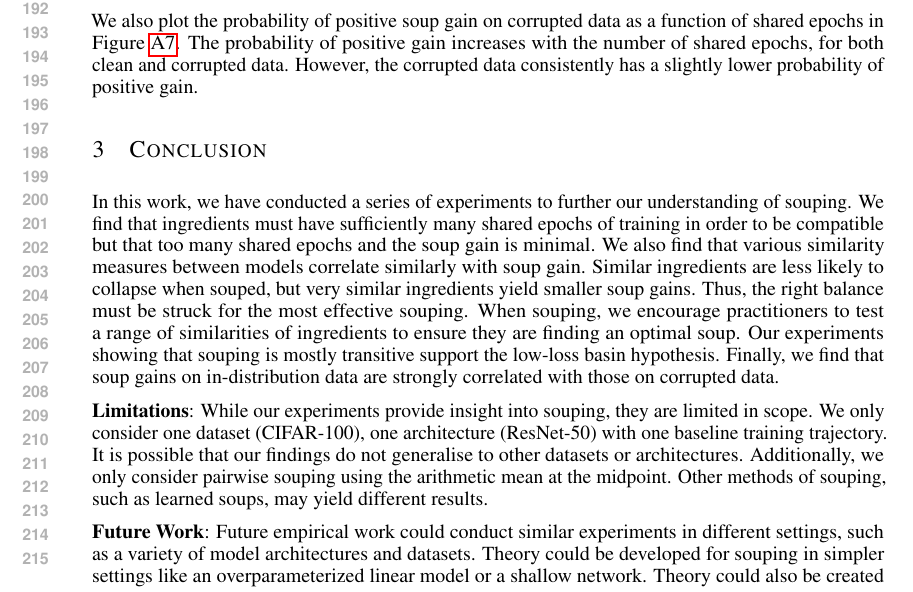
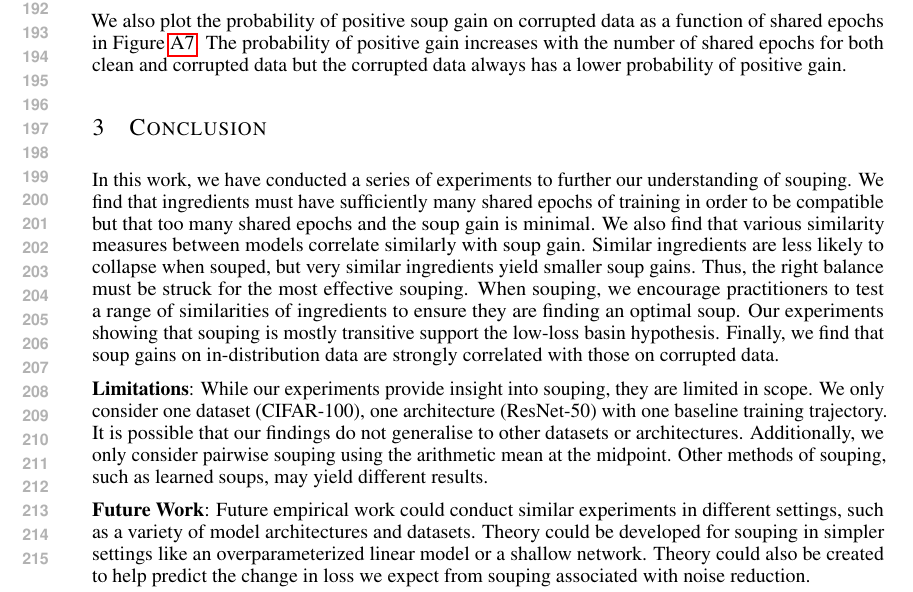
Before and after one commit to chipnbits/too-salty, a LaTeX paper (iclr_report/report.tex, which reads iclr_report/parts/3_experiments.tex, iclr_report/parts/4_conclusion.tex): part of page 4 of 11, cut so that both start at the same text. Compiled offline with pdfLaTeX.

Commit message:
more edits

```diff
--- a/iclr_report/parts/3_experiments.tex
+++ b/iclr_report/parts/3_experiments.tex
@@ -102,6 +102,6 @@ Following transitivity, we investigate whether there are clusters of models that
 
 All experiments thus far have measured soup gain on a held-out test set. However, souping has also been used for robustness to distribution shift~\citep{seasoningsoups}. To establish whether souping for in-distribution performance also increases out-of-distribution performance, we compute the soup gain on CIFAR-100C~\citep{cifar100c} with severity level 3. The soup gains on test and corrupted data correlate very well, with a Spearman correlation of 0.99. A scatterplot can be found in Figure~\ref{fig:test_vs_corrupted}. The positive trend still holds when conditioning on only soups with positive soup gain on the test set, with a Pearson correlation of $0.61$. A plot can be found in Figure~\ref{fig:test_vs_corrupted_pos}. In-distribution performance improvement transfers to unseen target distributions.
 
-We also plot the probability of positive soup gain on corrupted data as a function of shared epochs in Figure~\ref{fig:soup_corrupted_positive_gain_prob}. The probability of positive gain increases with the number of shared epochs, for both clean and corrupted data. However, the corrupted data consistently has a slightly lower probability of positive gain.
+We also plot the probability of positive soup gain on corrupted data as a function of shared epochs in Figure~\ref{fig:soup_corrupted_positive_gain_prob}. The probability of positive gain increases with the number of shared epochs for both clean and corrupted data but the corrupted data always has a lower probability of positive gain.
 
 %  We test whether souping can help reduce the gap between the test set and corrupted set loss, or \emph{robustness gap}. The mean and median difference in robustness gap before and after souping is approximately 0, indicating that souping does not improve this gap, see the CDF plotted in Figure~\ref{fig:soup_robustness_cdf}.
--- a/iclr_report/parts/4_conclusion.tex
+++ b/iclr_report/parts/4_conclusion.tex
@@ -4,6 +4,6 @@ In this work, we have conducted a series of experiments to further our understan
 
 \textbf{Limitations}: While our experiments provide insight into souping, they are limited in scope. We only consider one dataset (CIFAR-100), one architecture (ResNet-50) with one baseline training trajectory. It is possible that our findings do not generalise to other datasets or architectures. Additionally, we only consider pairwise souping using the arithmetic mean at the midpoint. Other methods of souping, such as learned soups, may yield different results.
 
-\textbf{Future Work}: Future empirical work could conduct similar experiments in different settings, such as a variety of model architectures and datasets. Theory could be developed for souping in simpler settings like an overparameterized linear model or a shallow network. Theory could also be created to help characterise the variance reduction and consequently the reduction in loss we expect from souping.
+\textbf{Future Work}: Future empirical work could conduct similar experiments in different settings, such as a variety of model architectures and datasets. Theory could be developed for souping in simpler settings like an overparameterized linear model or a shallow network. Theory could also be created to help predict the change in loss we expect from souping associated with noise reduction.
 
 % It could also center on comparing souping with other methods of weight averaging such as SWA.
```
Also changed, not shown: iclr_report/report.pdf.
